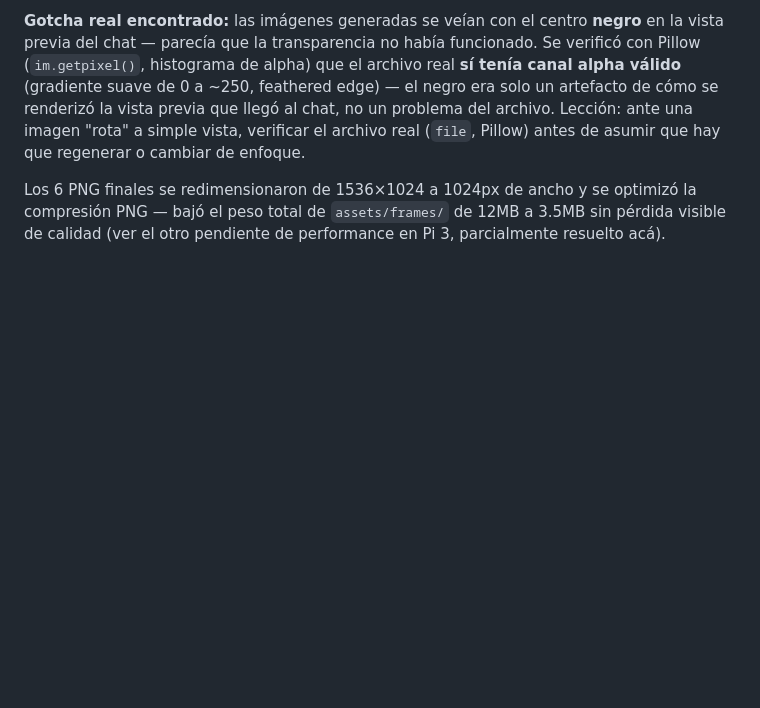
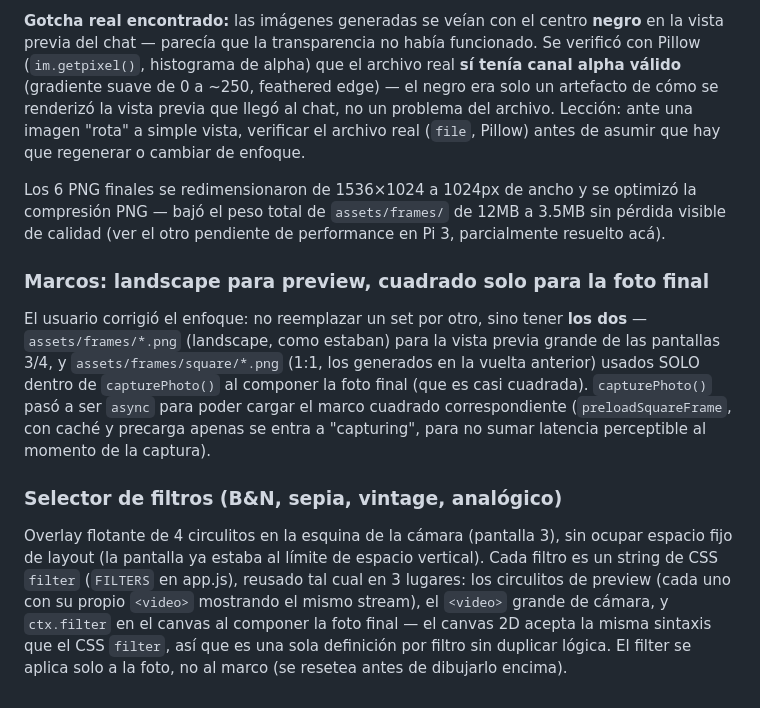
Before and after one commit to barrcarballo/frameIt, a Markdown page: BITACORA.md, the part around the change. Drawn GitHub-style; blank space fills up the shorter version.

Commit message:
docs: actualizar bitácora con el fix de marcos dual-set y el selector de filtros

```diff
--- a/BITACORA.md
+++ b/BITACORA.md
@@ -191,3 +191,24 @@ Los 6 PNG finales se redimensionaron de 1536×1024 a 1024px de ancho y se
 optimizó la compresión PNG — bajó el peso total de `assets/frames/` de
 12MB a 3.5MB sin pérdida visible de calidad (ver el otro pendiente de
 performance en Pi 3, parcialmente resuelto acá).
+
+### Marcos: landscape para preview, cuadrado solo para la foto final
+El usuario corrigió el enfoque: no reemplazar un set por otro, sino tener
+**los dos** — `assets/frames/*.png` (landscape, como estaban) para la vista
+previa grande de las pantallas 3/4, y `assets/frames/square/*.png` (1:1,
+los generados en la vuelta anterior) usados SOLO dentro de `capturePhoto()`
+al componer la foto final (que es casi cuadrada). `capturePhoto()` pasó a
+ser `async` para poder cargar el marco cuadrado correspondiente
+(`preloadSquareFrame`, con caché y precarga apenas se entra a "capturing",
+para no sumar latencia perceptible al momento de la captura).
+
+### Selector de filtros (B&N, sepia, vintage, analógico)
+Overlay flotante de 4 circulitos en la esquina de la cámara (pantalla 3),
+sin ocupar espacio fijo de layout (la pantalla ya estaba al límite de
+espacio vertical). Cada filtro es un string de CSS `filter` (`FILTERS` en
+app.js), reusado tal cual en 3 lugares: los circulitos de preview (cada uno
+con su propio `<video>` mostrando el mismo stream), el `<video>` grande de
+cámara, y `ctx.filter` en el canvas al componer la foto final — el canvas
+2D acepta la misma sintaxis que el CSS `filter`, así que es una sola
+definición por filtro sin duplicar lógica. El filter se aplica solo a la
+foto, no al marco (se resetea antes de dibujarlo encima).
```
